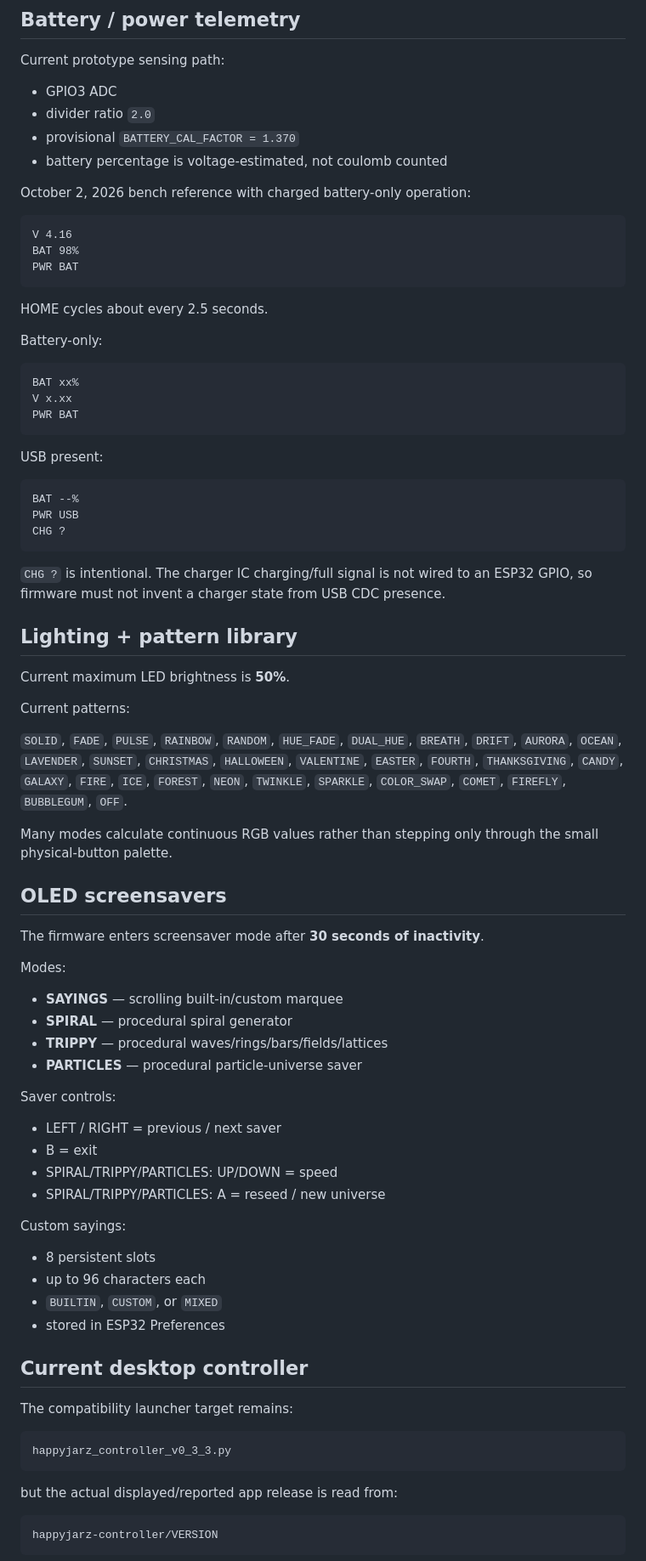
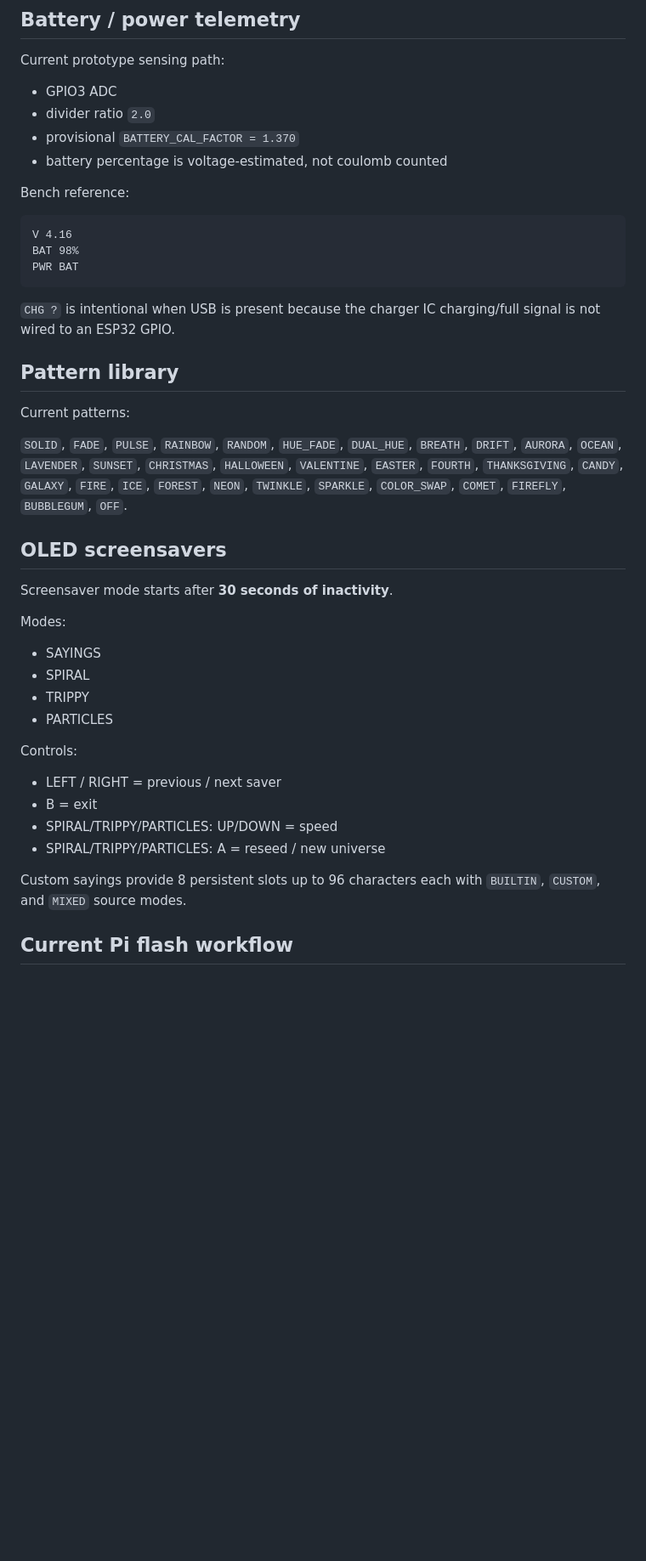
Before and after one commit to Etsimulocto/BloomCircuit, a Markdown page: happyjarz-controller/README.md, the part around one of its changes. Shown at 85% size. GitHub-like rendering; blank space fills up the shorter version.

````diff
--- a/happyjarz-controller/README.md
+++ b/happyjarz-controller/README.md
@@ -114,7 +154,7 @@ Current prototype sensing path:
 - provisional `BATTERY_CAL_FACTOR = 1.370`
 - battery percentage is voltage-estimated, not coulomb counted
 
-October 2, 2026 bench reference with charged battery-only operation:
+Bench reference:
 
 ```text
 V 4.16
@@ -122,72 +162,33 @@ BAT 98%
 PWR BAT
 ```
 
-HOME cycles about every 2.5 seconds.
+`CHG ?` is intentional when USB is present because the charger IC charging/full signal is not wired to an ESP32 GPIO.
 
-Battery-only:
-
-```text
-BAT xx%
-V x.xx
-PWR BAT
-```
-
-USB present:
-
-```text
-BAT --%
-PWR USB
-CHG ?
-```
-
-`CHG ?` is intentional. The charger IC charging/full signal is not wired to an ESP32 GPIO, so firmware must not invent a charger state from USB CDC presence.
-
-## Lighting + pattern library
-
-Current maximum LED brightness is **50%**.
+## Pattern library
 
 Current patterns:
 
 `SOLID`, `FADE`, `PULSE`, `RAINBOW`, `RANDOM`, `HUE_FADE`, `DUAL_HUE`, `BREATH`, `DRIFT`, `AURORA`, `OCEAN`, `LAVENDER`, `SUNSET`, `CHRISTMAS`, `HALLOWEEN`, `VALENTINE`, `EASTER`, `FOURTH`, `THANKSGIVING`, `CANDY`, `GALAXY`, `FIRE`, `ICE`, `FOREST`, `NEON`, `TWINKLE`, `SPARKLE`, `COLOR_SWAP`, `COMET`, `FIREFLY`, `BUBBLEGUM`, `OFF`.
 
-Many modes calculate continuous RGB values rather than stepping only through the small physical-button palette.
-
 ## OLED screensavers
 
-The firmware enters screensaver mode after **30 seconds of inactivity**.
+Screensaver mode starts after **30 seconds of inactivity**.
 
 Modes:
 
-- **SAYINGS** — scrolling built-in/custom marquee
-- **SPIRAL** — procedural spiral generator
-- **TRIPPY** — procedural waves/rings/bars/fields/lattices
-- **PARTICLES** — procedural particle-universe saver
+- SAYINGS
+- SPIRAL
+- TRIPPY
+- PARTICLES
 
-Saver controls:
+Controls:
 
 - LEFT / RIGHT = previous / next saver
 - B = exit
 - SPIRAL/TRIPPY/PARTICLES: UP/DOWN = speed
 - SPIRAL/TRIPPY/PARTICLES: A = reseed / new universe
 
-Custom sayings:
+Custom sayings provide 8 persistent slots up to 96 characters each with `BUILTIN`, `CUSTOM`, and `MIXED` source modes.
 
-- 8 persistent slots
-- up to 96 characters each
-- `BUILTIN`, `CUSTOM`, or `MIXED`
-- stored in ESP32 Preferences
+## Current Pi flash workflow
 
-## Current desktop controller
-
-The compatibility launcher target remains:
-
-```text
-happyjarz_controller_v0_3_3.py
-```
-
-but the actual displayed/reported app release is read from:
-
-```text
-happyjarz-controller/VERSION
-```
-
````
Also changed, not shown: other parts of happyjarz-controller/README.md (+79 -149 lines).
